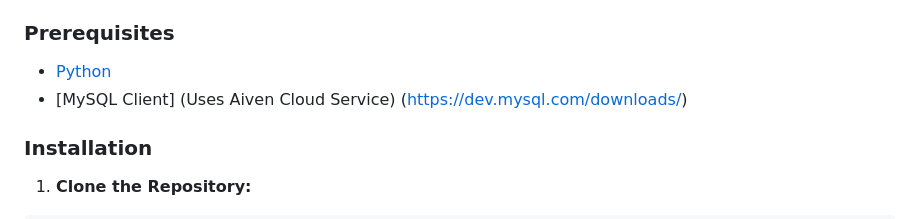
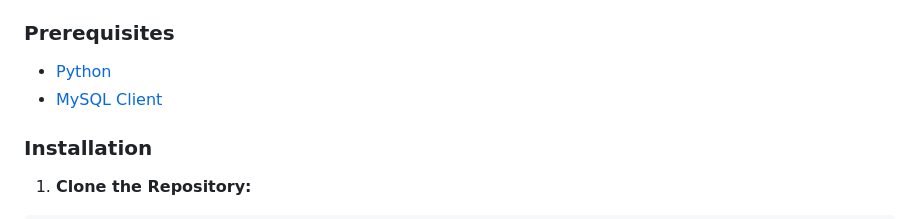
Before and after one commit to SASTRA-Projects/Timetable, a Markdown page: README.md, the part around the change. Drawn GitHub-style.

Commit message:
Update README.md
Signed-off-by: Harikrishna Srinivasan <harikrishnasri3@gmail.com>

```diff
--- a/README.md
+++ b/README.md
@@ -53,7 +53,7 @@ Triggers, stored procedures, and functions enforce data integrity, while the sys
 ### Prerequisites
 
 - [Python](https://www.python.org/downloads/)
-- [MySQL Client] \(Uses Aiven Cloud Service) (https://dev.mysql.com/downloads/)
+- [MySQL Client](https://dev.mysql.com/downloads/)
 
 ### Installation
 
```
